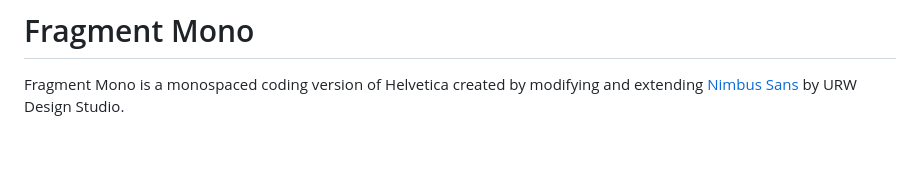
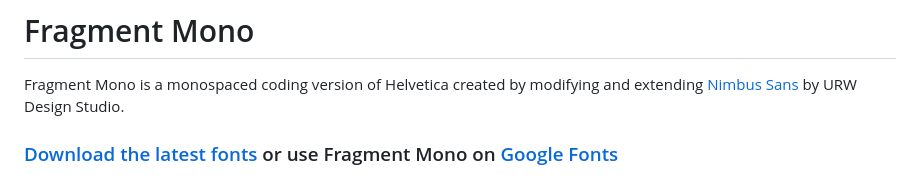
Before and after one commit to weiweihuanghuang/fragment-mono, a Markdown page: README.md, the part around one of its changes. Rendered like a GitHub page; blank space fills up the shorter version.

Commit message:
Update README.md
Added Google Fonts link.

```diff
--- a/README.md
+++ b/README.md
@@ -2,6 +2,8 @@
 
 Fragment Mono is a monospaced coding version of Helvetica created by modifying and extending [Nimbus Sans](https://github.com/twardoch/urw-core35-fonts) by URW Design Studio.
 
+### [Download the latest fonts](https://github.com/weiweihuanghuang/fragment-mono/releases) or use Fragment Mono on [Google Fonts](https://fonts.google.com/specimen/Fragment+Mono)
+
 [![Sample Image](documentation/FragmentMono.png)](documentation/FragmentMonoSpecimenDocumentation.pdf)
 
 [![Sample Image](documentation/FragmentMonoCharSet.png)](documentation/FragmentMonoSpecimenDocumentation.pdf)
```
Also changed, not shown: other parts of README.md (+0 -2 lines).
